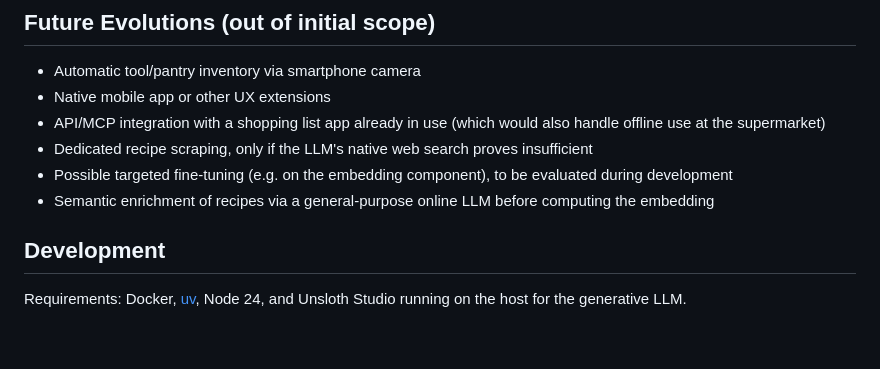
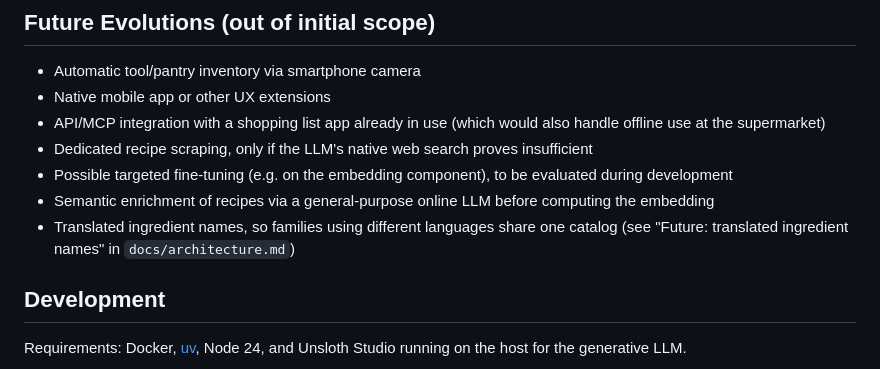
Before and after one commit to PaoloneM/platemates, a Markdown page: README.md, the part around the change. Drawn GitHub-style; blank space fills up the shorter version.

Commit message:
Record a future improvement: translated ingredient names
Co-Authored-By: Claude Opus 5.5 <noreply@anthropic.com>

```diff
--- a/README.md
+++ b/README.md
@@ -85,6 +85,8 @@ Nutritional and variety guidelines that frame the LLM's choices, based on common
 - Dedicated recipe scraping, only if the LLM's native web search proves insufficient
 - Possible targeted fine-tuning (e.g. on the embedding component), to be evaluated during development
 - Semantic enrichment of recipes via a general-purpose online LLM before computing the embedding
+- Translated ingredient names, so families using different languages share one catalog (see
+  "Future: translated ingredient names" in `docs/architecture.md`)
 
 ## Development
 
```
Also changed, not shown: docs/architecture.md (+21 -0 lines).
